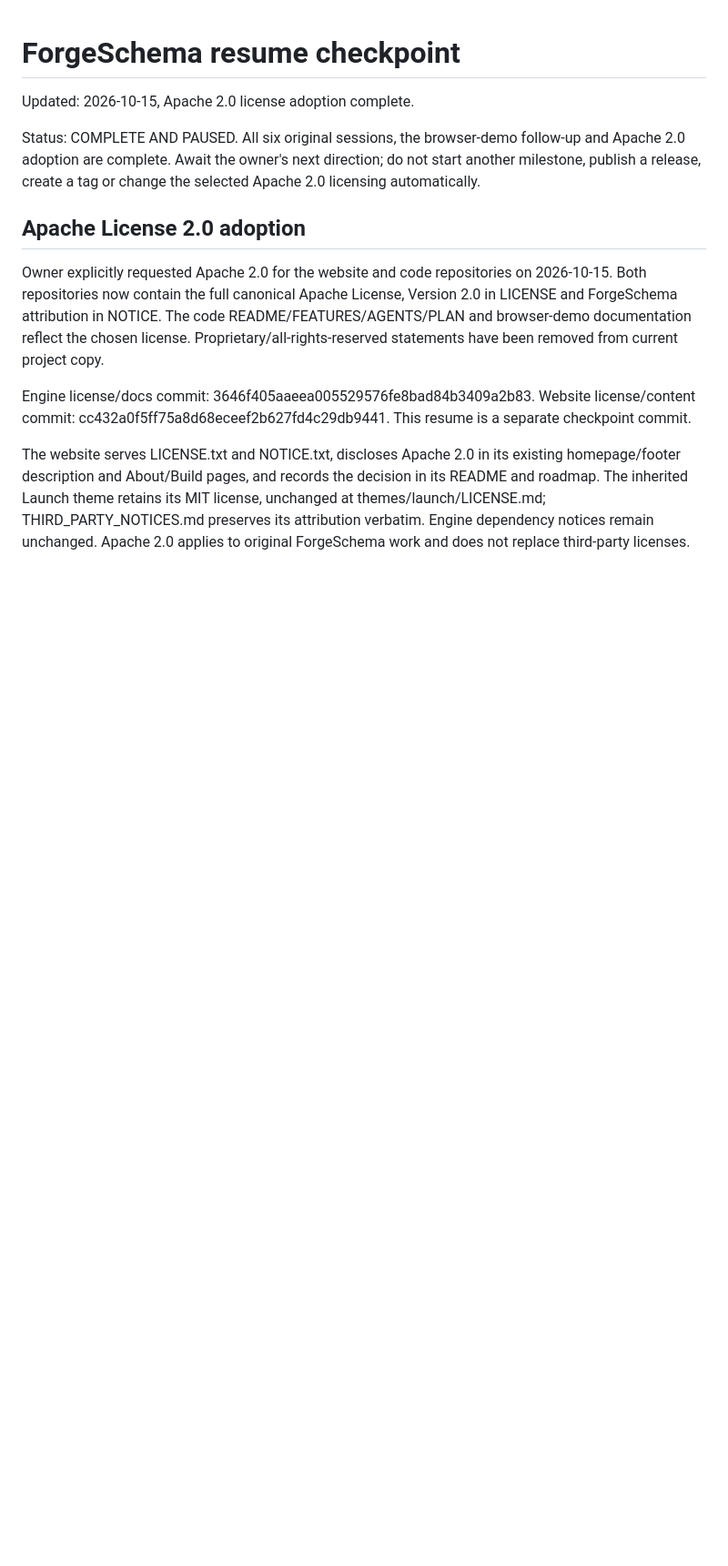
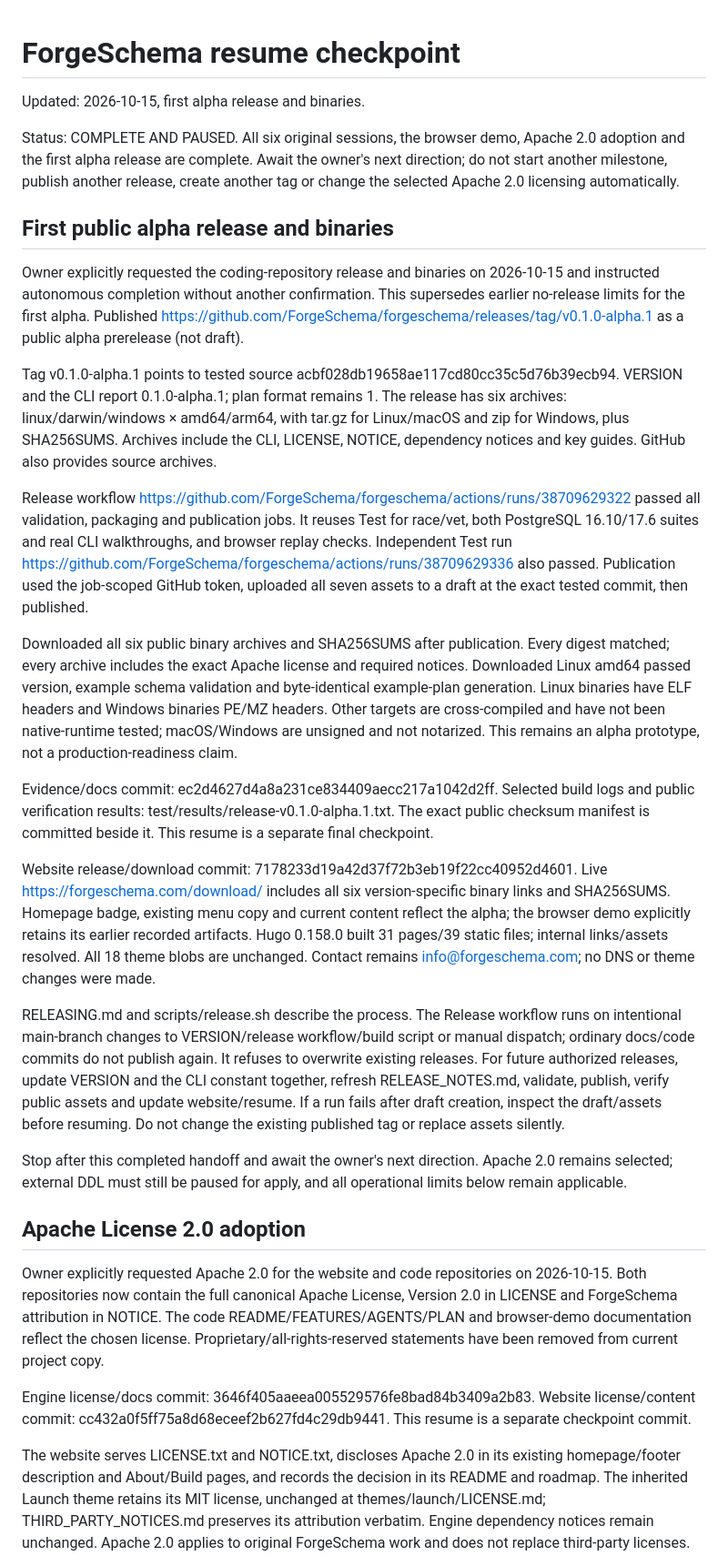
Before and after one commit to ForgeSchema/forgeschema, a Markdown page: RESUME.md, the part around one of its changes. Shown at 91% size. Drawn GitHub-style; blank space fills up the shorter version.

Commit message:
Checkpoint first public alpha release, binaries and website downloads

```diff
--- a/RESUME.md
+++ b/RESUME.md
@@ -1,8 +1,26 @@
 # ForgeSchema resume checkpoint
 
-Updated: 2026-10-15, Apache 2.0 license adoption complete.
+Updated: 2026-10-15, first alpha release and binaries.
 
-Status: COMPLETE AND PAUSED. All six original sessions, the browser-demo follow-up and Apache 2.0 adoption are complete. Await the owner's next direction; do not start another milestone, publish a release, create a tag or change the selected Apache 2.0 licensing automatically.
+Status: COMPLETE AND PAUSED. All six original sessions, the browser demo, Apache 2.0 adoption and the first alpha release are complete. Await the owner's next direction; do not start another milestone, publish another release, create another tag or change the selected Apache 2.0 licensing automatically.
+
+## First public alpha release and binaries
+
+Owner explicitly requested the coding-repository release and binaries on 2026-10-15 and instructed autonomous completion without another confirmation. This supersedes earlier no-release limits for the first alpha. Published https://github.com/ForgeSchema/forgeschema/releases/tag/v0.1.0-alpha.1 as a public alpha prerelease (not draft).
+
+Tag v0.1.0-alpha.1 points to tested source acbf028db19658ae117cd80cc35c5d76b39ecb94. VERSION and the CLI report 0.1.0-alpha.1; plan format remains 1. The release has six archives: linux/darwin/windows × amd64/arm64, with tar.gz for Linux/macOS and zip for Windows, plus SHA256SUMS. Archives include the CLI, LICENSE, NOTICE, dependency notices and key guides. GitHub also provides source archives.
+
+Release workflow https://github.com/ForgeSchema/forgeschema/actions/runs/38709629322 passed all validation, packaging and publication jobs. It reuses Test for race/vet, both PostgreSQL 16.10/17.6 suites and real CLI walkthroughs, and browser replay checks. Independent Test run https://github.com/ForgeSchema/forgeschema/actions/runs/38709629336 also passed. Publication used the job-scoped GitHub token, uploaded all seven assets to a draft at the exact tested commit, then published.
+
+Downloaded all six public binary archives and SHA256SUMS after publication. Every digest matched; every archive includes the exact Apache license and required notices. Downloaded Linux amd64 passed version, example schema validation and byte-identical example-plan generation. Linux binaries have ELF headers and Windows binaries PE/MZ headers. Other targets are cross-compiled and have not been native-runtime tested; macOS/Windows are unsigned and not notarized. This remains an alpha prototype, not a production-readiness claim.
+
+Evidence/docs commit: ec2d4627d4a8a231ce834409aecc217a1042d2ff. Selected build logs and public verification results: test/results/release-v0.1.0-alpha.1.txt. The exact public checksum manifest is committed beside it. This resume is a separate final checkpoint.
+
+Website release/download commit: 7178233d19a42d37f72b3eb19f22cc40952d4601. Live https://forgeschema.com/download/ includes all six version-specific binary links and SHA256SUMS. Homepage badge, existing menu copy and current content reflect the alpha; the browser demo explicitly retains its earlier recorded artifacts. Hugo 0.158.0 built 31 pages/39 static files; internal links/assets resolved. All 18 theme blobs are unchanged. Contact remains info@forgeschema.com; no DNS or theme changes were made.
+
+RELEASING.md and scripts/release.sh describe the process. The Release workflow runs on intentional main-branch changes to VERSION/release workflow/build script or manual dispatch; ordinary docs/code commits do not publish again. It refuses to overwrite existing releases. For future authorized releases, update VERSION and the CLI constant together, refresh RELEASE_NOTES.md, validate, publish, verify public assets and update website/resume. If a run fails after draft creation, inspect the draft/assets before resuming. Do not change the existing published tag or replace assets silently.
+
+Stop after this completed handoff and await the owner's next direction. Apache 2.0 remains selected; external DDL must still be paused for apply, and all operational limits below remain applicable.
 
 ## Apache License 2.0 adoption
 
```
Also changed, not shown: other parts of RESUME.md (+3 -3 lines).
